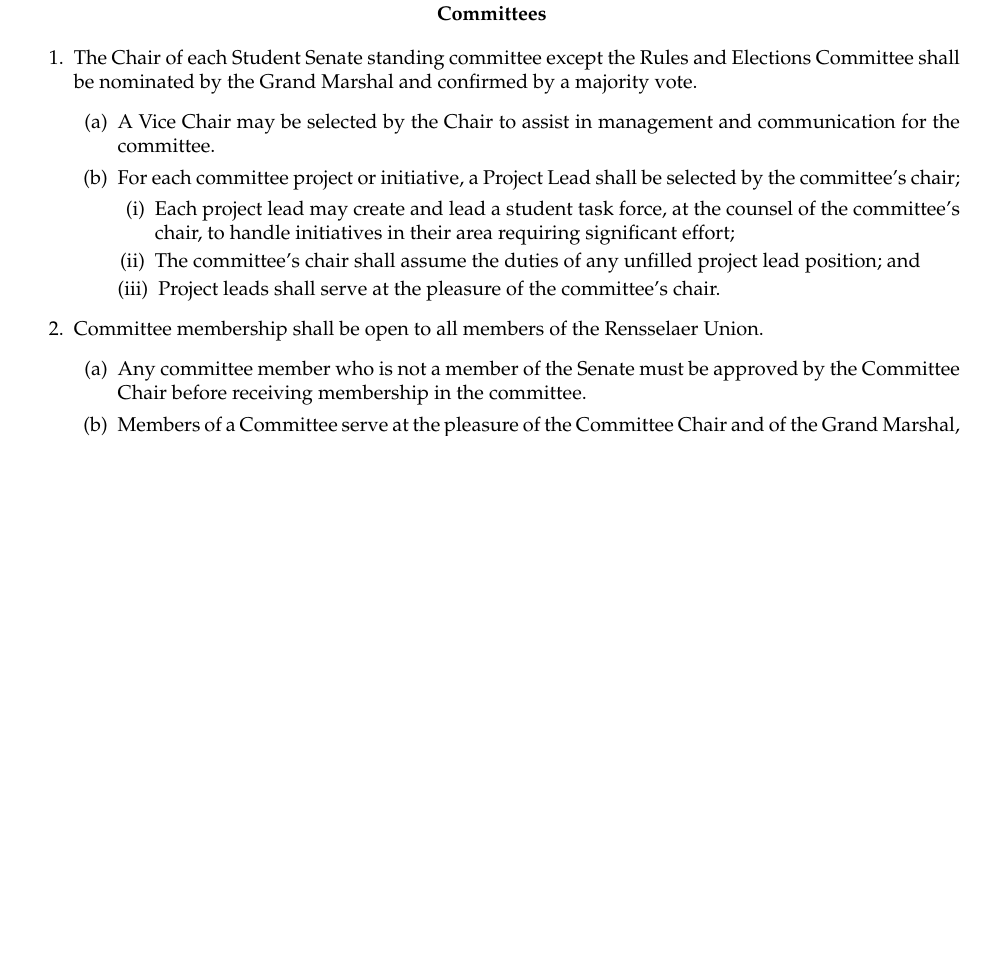
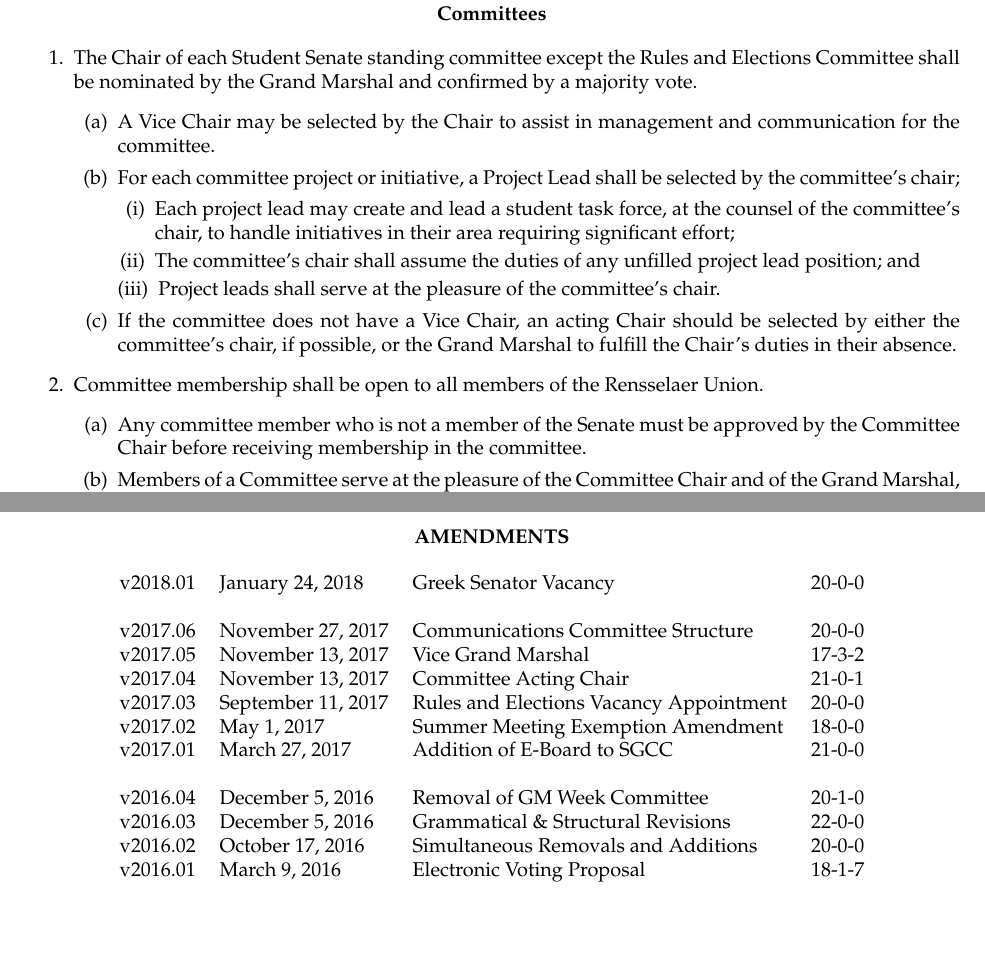
Before and after one commit to RPIUnion/SenateBylaws, a LaTeX document (main.tex, which reads Articles/committees.tex, bylaws.cls): part of page 6 of 12 before the commit and two parts of pages 6 and 13 of 13 after it, the two joined at a grey line, cut so that both start at the same text, the shorter picture padded with empty space. Compiled offline with pdfLaTeX.

Commit message:
Bylaws amendments from 48th Senate

```diff
--- a/Articles/committees.tex
+++ b/Articles/committees.tex
@@ -13,6 +13,8 @@
 
             \item Project leads shall serve at the pleasure of the committee's chair.
         \end{enumerate}
+
+        \item If the committee does not have a Vice Chair, an acting Chair should be selected by either the committee's chair, if possible, or the Grand Marshal to fulfill the Chair's duties in their absence.
     \end{enumerate}
 
     \item Committee membership shall be open to all members of the Rensselaer Union.
--- a/bylaws.cls
+++ b/bylaws.cls
@@ -6,10 +6,10 @@
 
 \RequirePackage[letterpaper,margin=1in]{geometry}
 \RequirePackage[colorlinks,linkcolor=blue]{hyperref}
-%\usepackage{hyperref}
 \RequirePackage{titlesec}
 \RequirePackage{titletoc}
 \RequirePackage{paralist}
+\RequirePackage{fancyhdr}
 
 %\newcommand{\bylaw}[1]{\part{#1} \setcounter{section}{0}}
 %\renewcommand{\partname}{Bylaw}
--- a/main.tex
+++ b/main.tex
@@ -8,3 +12,4 @@
+\rfoot{\footnotesize v2018.01}
 
 \begin{document}
 
@@ -37,5 +42,26 @@
 
 \input{Articles/succession.tex}
 
+\newpage
+
+\article*{AMENDMENTS}
+
+\begin{center}
+    \begin{tabular}{lllr}
+    v2018.01 & January 24, 2018   & Greek Senator Vacancy                   & 20-0-0\\ \\
+
+    v2017.06 & November 27, 2017  & Communications Committee Structure      & 20-0-0\\
+    v2017.05 & November 13, 2017  & Vice Grand Marshal                      & 17-3-2\\
+    v2017.04 & November 13, 2017  & Committee Acting Chair                  & 21-0-1\\
+    v2017.03 & September 11, 2017 & Rules and Elections Vacancy Appointment & 20-0-0\\
+    v2017.02 & May 1, 2017        & Summer Meeting Exemption Amendment      & 18-0-0 \\
+    v2017.01 & March 27, 2017     & Addition of E-Board to SGCC             & 21-0-0 \\ \\
+
+    v2016.04 & December 5, 2016   & Removal of GM Week Committee            & 20-1-0 \\
+    v2016.03 & December 5, 2016   & Grammatical \& Structural Revisions     & 22-0-0 \\
+    v2016.02 & October 17, 2016   & Simultaneous Removals and Additions     & 20-0-0 \\
+    v2016.01 & March 9, 2016      & Electronic Voting Proposal              & 18-1-7 \\
+    \end{tabular}
+\end{center}
 
 \end{document}
```
Also changed, not shown: Articles/appointments.tex (+3 -0 lines), Articles/officers.tex (+3 -3 lines), Articles/succession.tex (+1 -1 lines), compiled.pdf, main.tex (12 more changed lines).
